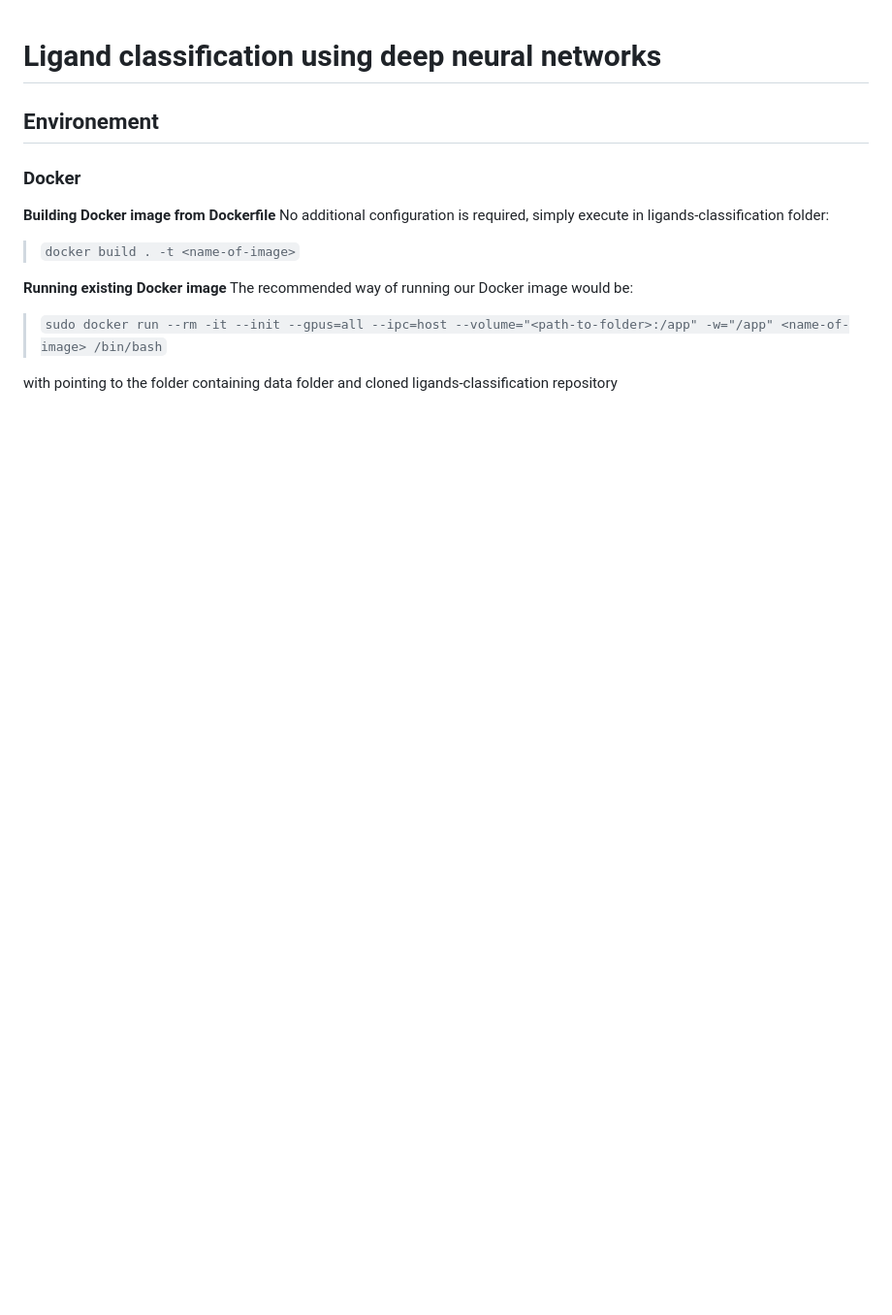
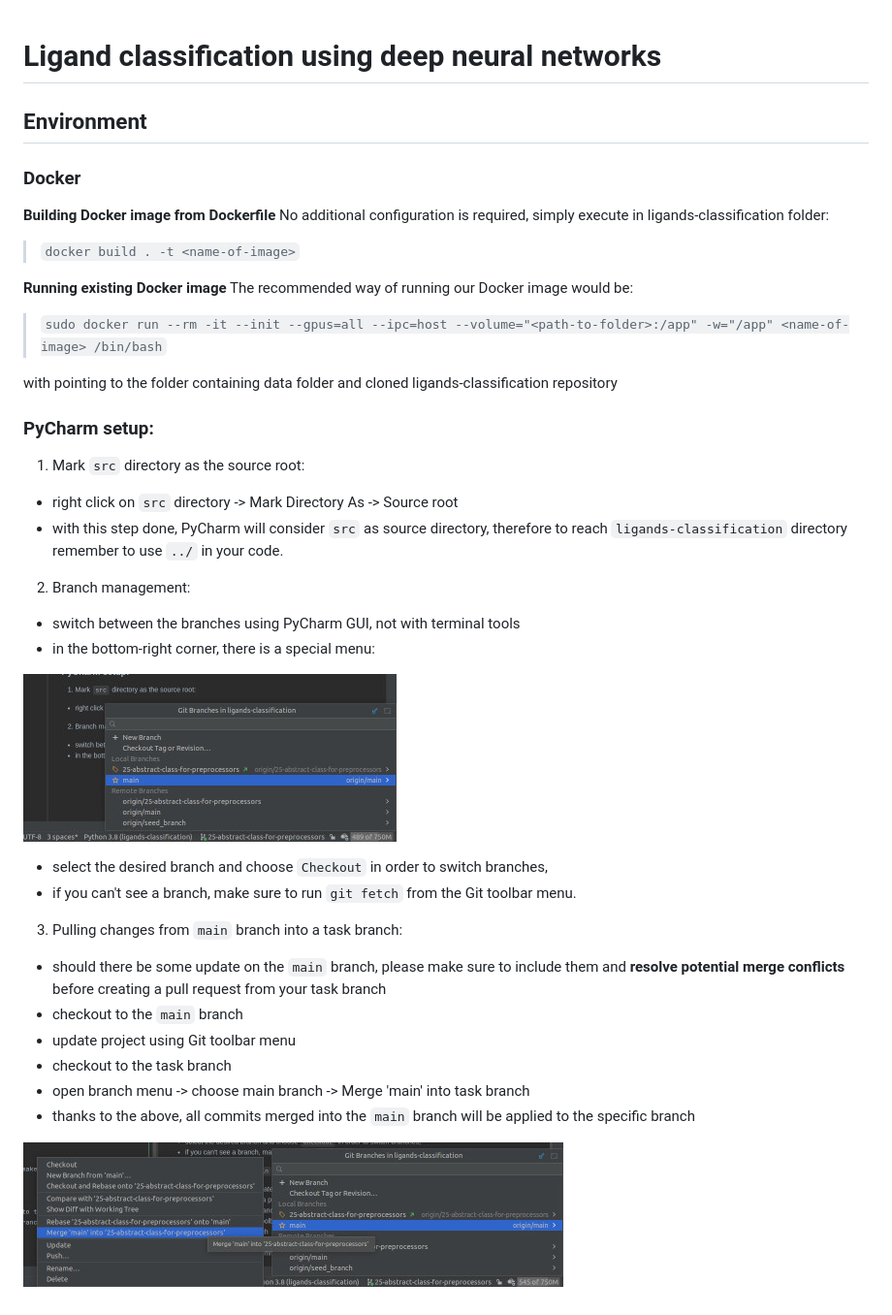
Before and after one commit to jkarolczak/ligand-classification, a Markdown page: README.md, the part around the change. Shown: that part at 97% size. Rendered like a GitHub page; pictures changed too: readme-images/branch-management-pycharm.jpg (added), readme-images/update-branch.jpg (added); blank space fills up the shorter version.

Commit message:
add PyCharm setup to README.md

```diff
--- a/README.md
+++ b/README.md
@@ -1,6 +1,6 @@
 # Ligand classification using deep neural networks
 
-## Environement
+## Environment
 
 ### Docker
 
@@ -13,3 +13,28 @@ The recommended way of running our Docker image would be:
 > `sudo docker run --rm -it --init --gpus=all --ipc=host --volume="<path-to-folder>:/app" -w="/app" <name-of-image> /bin/bash`
 
 with <path-to-folder> pointing to the folder containing data folder and cloned ligands-classification repository
+
+### PyCharm setup: ###
+
+
+1. Mark `src` directory as the source root:
+- right click on `src` directory -> Mark Directory As -> Source root
+- with this step done, PyCharm will consider `src` as source directory, therefore to reach `ligands-classification` directory remember to use `../` in your code.
+2. Branch management:
+- switch between the branches using PyCharm GUI, not with terminal tools
+- in the bottom-right corner, there is a special menu:
+
+![branch management](./readme-images/branch-management-pycharm.jpg "branch management")
+
+- select the desired branch and choose `Checkout` in order to switch branches,
+- if you can't see a branch, make sure to run `git fetch` from the Git toolbar menu.
+
+3. Pulling changes from `main` branch into a task branch:
+- should there be some update on the `main` branch, please make sure to include them and **resolve potential merge conflicts** before creating a pull request from your task branch
+- checkout to the `main` branch
+- update project using Git toolbar menu
+- checkout to the task branch
+- open branch menu -> choose main branch -> Merge 'main' into task branch
+- thanks to the above, all commits merged into the `main` branch will be applied to the specific branch
+
+![update branch](./readme-images/update-branch.jpg "update branch")
```
